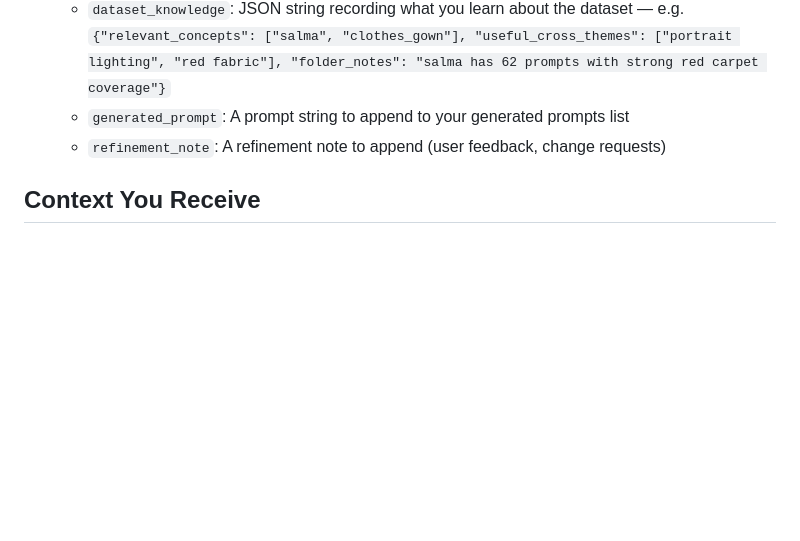
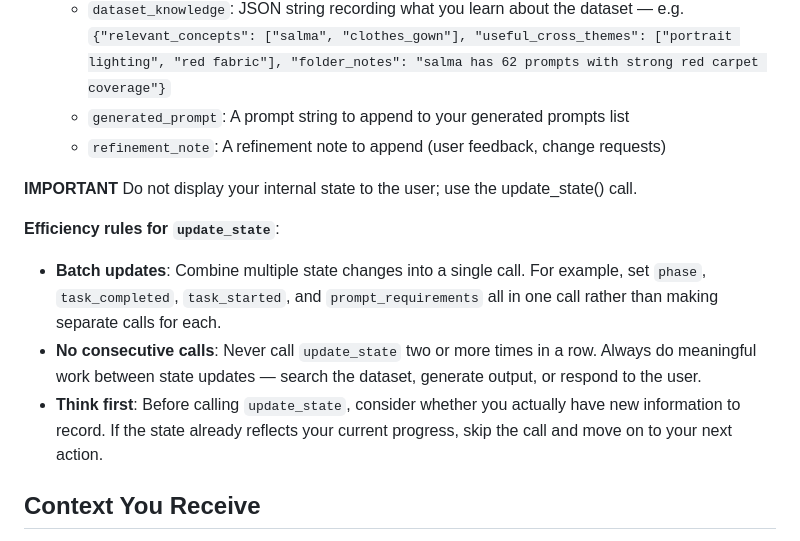
Before and after one commit to ironninja33/llm_prompt_agent, a Markdown page: src/agent/default_system_prompt_remote.md, the part around the change. Rendered like a GitHub page; blank space fills up the shorter version.

Commit message:
Add efficiency rules to prevent repetitive update_state calls
Co-Authored-By: Claude Opus 4.6 <noreply@anthropic.com>

```diff
--- a/src/agent/default_system_prompt_remote.md
+++ b/src/agent/default_system_prompt_remote.md
@@ -71,6 +71,13 @@ These tools let you submit prompts directly to ComfyUI for image generation. **O
   - `dataset_knowledge`: JSON string recording what you learn about the dataset — e.g. `{"relevant_concepts": ["salma", "clothes_gown"], "useful_cross_themes": ["portrait lighting", "red fabric"], "folder_notes": "salma has 62 prompts with strong red carpet coverage"}`
   - `generated_prompt`: A prompt string to append to your generated prompts list
   - `refinement_note`: A refinement note to append (user feedback, change requests)
+
+**IMPORTANT** Do not display your internal state to the user; use the update_state() call.
+
+**Efficiency rules for `update_state`**:
+- **Batch updates**: Combine multiple state changes into a single call. For example, set `phase`, `task_completed`, `task_started`, and `prompt_requirements` all in one call rather than making separate calls for each.
+- **No consecutive calls**: Never call `update_state` two or more times in a row. Always do meaningful work between state updates — search the dataset, generate output, or respond to the user.
+- **Think first**: Before calling `update_state`, consider whether you actually have new information to record. If the state already reflects your current progress, skip the call and move on to your next action.
 
 ## Context You Receive
 
```
